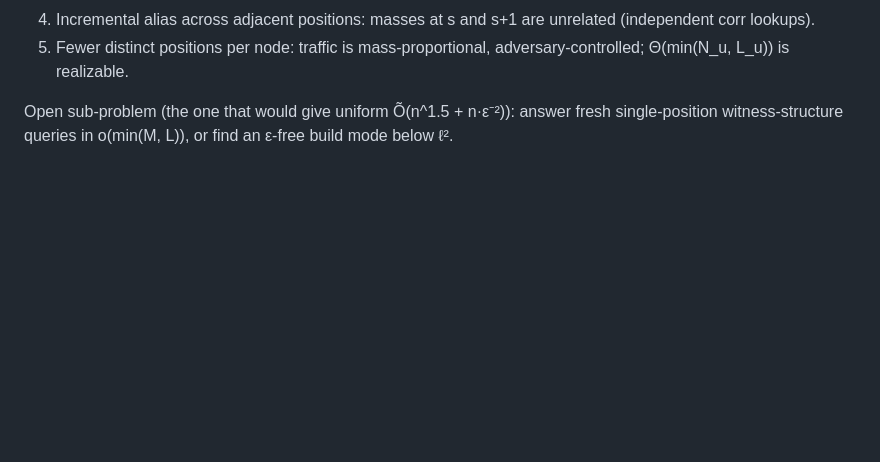
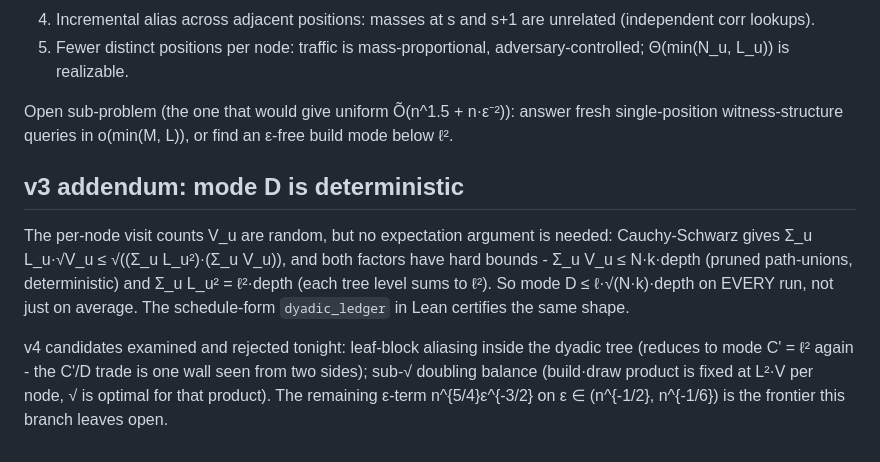
Before and after one commit to liranmarkin/sharp-knapsack, a Markdown page: docs/research/2026-08-20-beyond-n43-notes.md, the part around the change. GitHub-like rendering; blank space fills up the shorter version.

Commit message:
Notes: mode D is deterministic (Cauchy-Schwarz); v4 candidates rejected
Co-Authored-By: Claude Fable 5 <noreply@anthropic.com>

```diff
--- a/docs/research/2026-08-20-beyond-n43-notes.md
+++ b/docs/research/2026-08-20-beyond-n43-notes.md
@@ -88,3 +88,20 @@ information wall):
 Open sub-problem (the one that would give uniform Õ(n^1.5 + n·ε⁻²)):
 answer fresh single-position witness-structure queries in o(min(M, L)),
 or find an ε-free build mode below ℓ².
+
+## v3 addendum: mode D is deterministic
+
+The per-node visit counts V_u are random, but no expectation argument
+is needed: Cauchy-Schwarz gives
+Σ_u L_u·√V_u ≤ √((Σ_u L_u²)·(Σ_u V_u)), and both factors have hard
+bounds - Σ_u V_u ≤ N·k·depth (pruned path-unions, deterministic) and
+Σ_u L_u² = ℓ²·depth (each tree level sums to ℓ²). So mode D ≤
+ℓ·√(N·k)·depth on EVERY run, not just on average. The schedule-form
+`dyadic_ledger` in Lean certifies the same shape.
+
+v4 candidates examined and rejected tonight: leaf-block aliasing inside
+the dyadic tree (reduces to mode C' = ℓ² again - the C'/D trade is one
+wall seen from two sides); sub-√ doubling balance (build·draw product
+is fixed at L²·V per node, √ is optimal for that product). The
+remaining ε-term n^{5/4}ε^{-3/2} on ε ∈ (n^{-1/2}, n^{-1/6}) is the
+frontier this branch leaves open.
```
